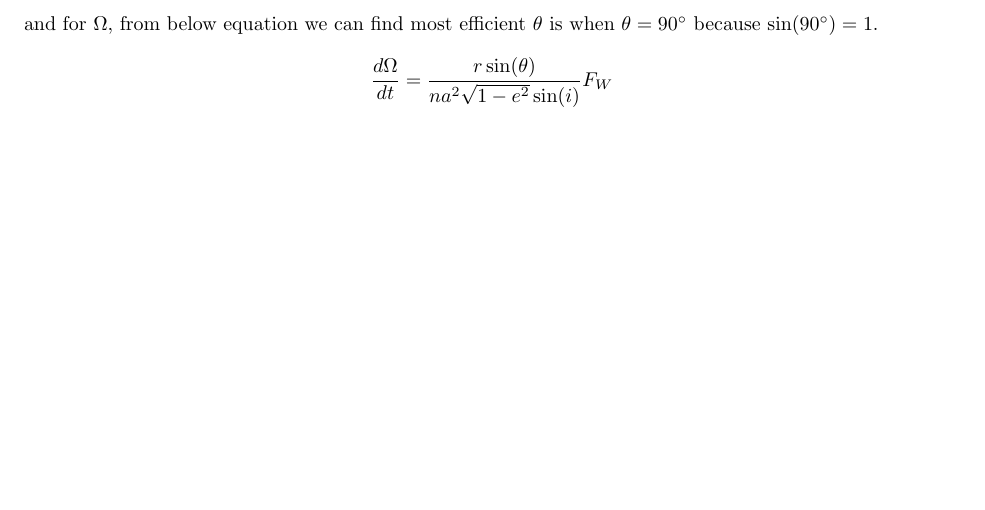
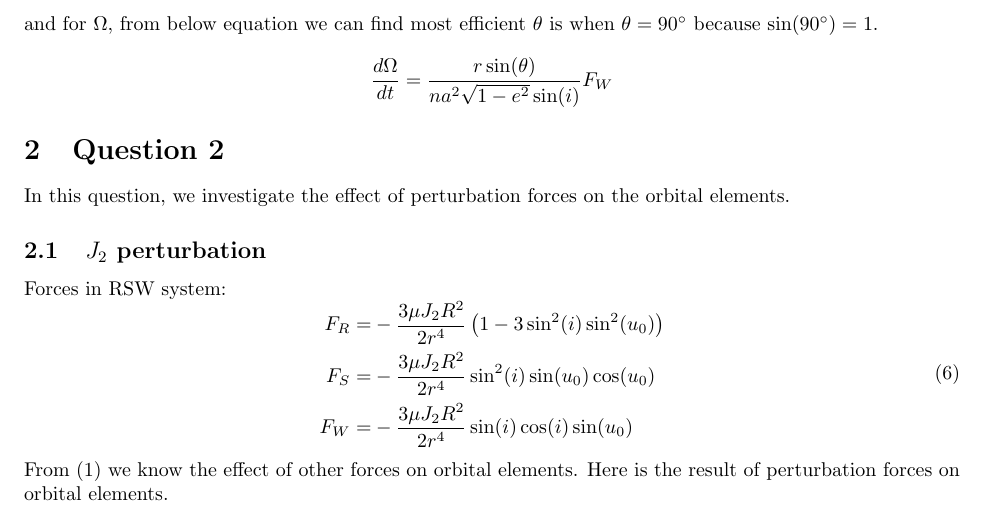
Before and after one commit to alibaniasad1999/Advanced_orbital_mechanics, a LaTeX problem sheet (HW/HW3/Report/HW3.tex, which reads HW/HW3/Report/Q2/a.tex): part of page 2 of 4, cut so that both start at the same text, the shorter picture padded with empty space. Compiled offline with pdfLaTeX.

Commit message:
add Question 2 main code

```diff
--- /dev/null
+++ b/HW/HW3/Report/Q2/a.tex
@@ -0,0 +1,13 @@
+\section{Question 2}
+In this question, we investigate the effect of perturbation forces on the orbital elements.
+\subsection{$J_2$ perturbation}
+
+Forces in RSW system:
+\begin{equation}
+    \begin{aligned}
+        F_R = & -\dfrac{3\mu J_2 R^2}{2r^4}\left(1-3\sin^2(i)\sin^2(u_0)\right)\\
+        F_S = & -\dfrac{3\mu J_2 R^2}{2r^4}\sin^2(i)\sin(u_0)\cos(u_0)\\
+        F_W = & -\dfrac{3\mu J_2 R^2}{2r^4}\sin(i)\cos(i)\sin(u_0)
+    \end{aligned}
+\end{equation}
+From \eqref{eq:all_perturbation_equations} we know the effect of other forces on orbital elements. Here is the result of perturbation forces on orbital elements.
```
Also changed, not shown: HW/HW3/Report/HW3.tex (+1 -0 lines), HW/HW3/Report/Q1/a.tex (+1 -0 lines), HW/HW3/Code/Q2/orbital_elements.eps (added), HW/HW3/Code/Q2/orbital_elements_matplotlib.eps (added), HW/HW3/Code/Q2/orbital_elements_matplotlib.pdf (added), HW/HW3/Report/HW3.pdf, 3 other files.
